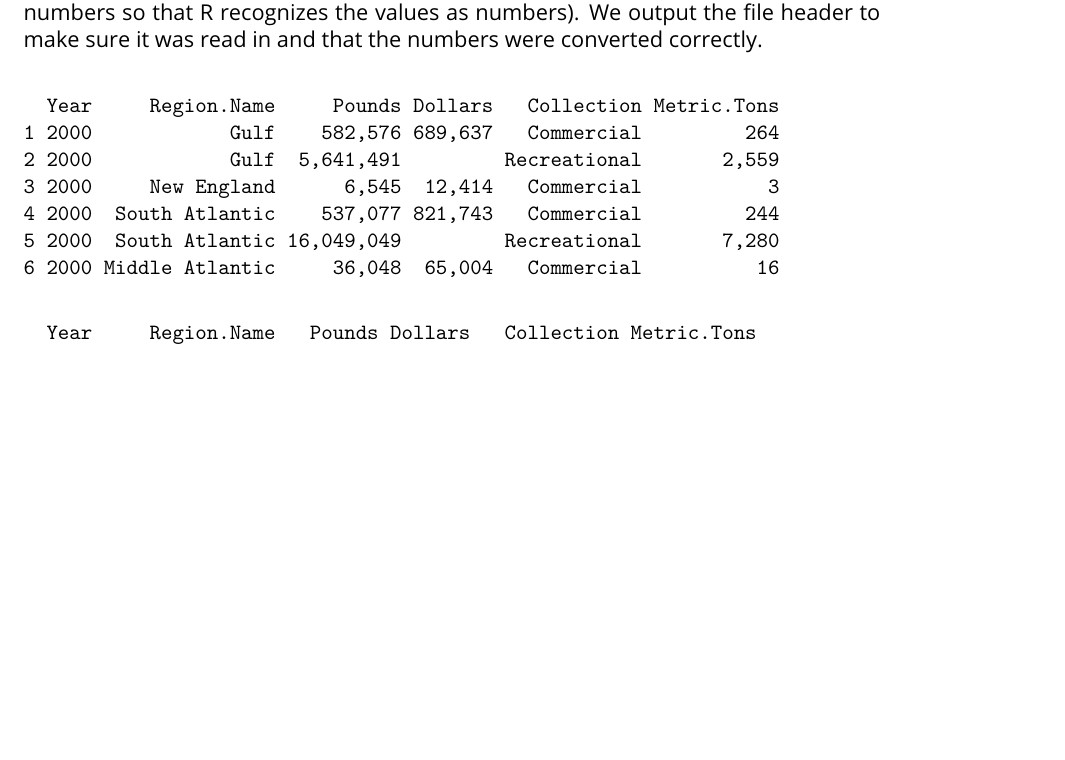
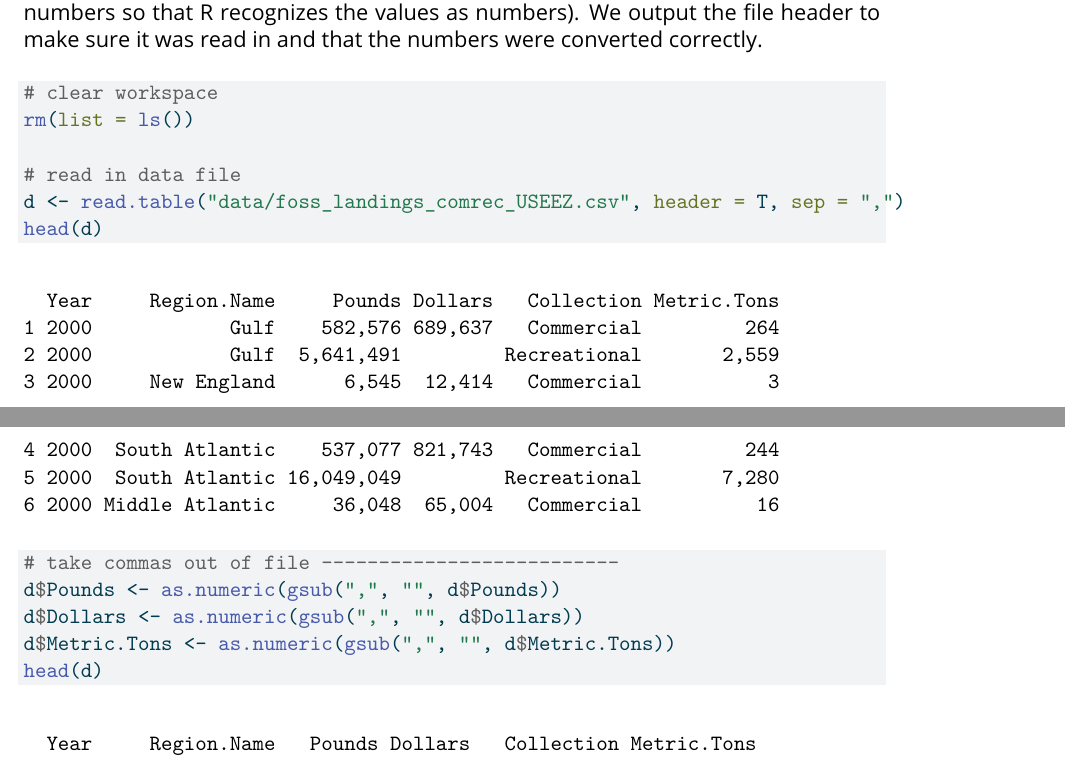
Before and after one commit to SEFSC/SEFSC-dolphin-analyses, a LaTeX book (index.tex): part of page 7 of 13 before the commit and two parts of pages 7 and 8 of 14 after it, the two joined at a grey line, cut so that both start at the same text, the shorter picture padded with empty space. Compiled offline with pdfLaTeX.

Commit message:
cleaning up Ch. 1

```diff
--- a/index.tex
+++ b/index.tex
@@ -64,6 +64,46 @@
   \newcommand{\xxxSubParagraphNoStar}[1]{\oldsubparagraph{#1}\mbox{}}
 \fi
 \makeatother
+\usepackage{color}
+\usepackage{fancyvrb}
+\newcommand{\VerbBar}{|}
+\newcommand{\VERB}{\Verb[commandchars=\\\{\}]}
+\DefineVerbatimEnvironment{Highlighting}{Verbatim}{commandchars=\\\{\}}
+% Add ',fontsize=\small' for more characters per line
+\usepackage{framed}
+\definecolor{shadecolor}{RGB}{241,243,245}
+\newenvironment{Shaded}{\begin{snugshade}}{\end{snugshade}}
+\newcommand{\AlertTok}[1]{\textcolor[rgb]{0.68,0.00,0.00}{#1}}
+\newcommand{\AnnotationTok}[1]{\textcolor[rgb]{0.37,0.37,0.37}{#1}}
+\newcommand{\AttributeTok}[1]{\textcolor[rgb]{0.40,0.45,0.13}{#1}}
+\newcommand{\BaseNTok}[1]{\textcolor[rgb]{0.68,0.00,0.00}{#1}}
+\newcommand{\BuiltInTok}[1]{\textcolor[rgb]{0.00,0.23,0.31}{#1}}
+\newcommand{\CharTok}[1]{\textcolor[rgb]{0.13,0.47,0.30}{#1}}
+\newcommand{\CommentTok}[1]{\textcolor[rgb]{0.37,0.37,0.37}{#1}}
+\newcommand{\CommentVarTok}[1]{\textcolor[rgb]{0.37,0.37,0.37}{\textit{#1}}}
+\newcommand{\ConstantTok}[1]{\textcolor[rgb]{0.56,0.35,0.01}{#1}}
+\newcommand{\ControlFlowTok}[1]{\textcolor[rgb]{0.00,0.23,0.31}{\textbf{#1}}}
+\newcommand{\DataTypeTok}[1]{\textcolor[rgb]{0.68,0.00,0.00}{#1}}
+\newcommand{\DecValTok}[1]{\textcolor[rgb]{0.68,0.00,0.00}{#1}}
+\newcommand{\DocumentationTok}[1]{\textcolor[rgb]{0.37,0.37,0.37}{\textit{#1}}}
+\newcommand{\ErrorTok}[1]{\textcolor[rgb]{0.68,0.00,0.00}{#1}}
+\newcommand{\ExtensionTok}[1]{\textcolor[rgb]{0.00,0.23,0.31}{#1}}
+\newcommand{\FloatTok}[1]{\textcolor[rgb]{0.68,0.00,0.00}{#1}}
+\newcommand{\FunctionTok}[1]{\textcolor[rgb]{0.28,0.35,0.67}{#1}}
+\newcommand{\ImportTok}[1]{\textcolor[rgb]{0.00,0.46,0.62}{#1}}
+\newcommand{\InformationTok}[1]{\textcolor[rgb]{0.37,0.37,0.37}{#1}}
+\newcommand{\KeywordTok}[1]{\textcolor[rgb]{0.00,0.23,0.31}{\textbf{#1}}}
+\newcommand{\NormalTok}[1]{\textcolor[rgb]{0.00,0.23,0.31}{#1}}
+\newcommand{\OperatorTok}[1]{\textcolor[rgb]{0.37,0.37,0.37}{#1}}
+\newcommand{\OtherTok}[1]{\textcolor[rgb]{0.00,0.23,0.31}{#1}}
+\newcommand{\PreprocessorTok}[1]{\textcolor[rgb]{0.68,0.00,0.00}{#1}}
+\newcommand{\RegionMarkerTok}[1]{\textcolor[rgb]{0.00,0.23,0.31}{#1}}
+\newcommand{\SpecialCharTok}[1]{\textcolor[rgb]{0.37,0.37,0.37}{#1}}
+\newcommand{\SpecialStringTok}[1]{\textcolor[rgb]{0.13,0.47,0.30}{#1}}
+\newcommand{\StringTok}[1]{\textcolor[rgb]{0.13,0.47,0.30}{#1}}
+\newcommand{\VariableTok}[1]{\textcolor[rgb]{0.07,0.07,0.07}{#1}}
+\newcommand{\VerbatimStringTok}[1]{\textcolor[rgb]{0.13,0.47,0.30}{#1}}
+\newcommand{\WarningTok}[1]{\textcolor[rgb]{0.37,0.37,0.37}{\textit{#1}}}
 
 \providecommand{\tightlist}{%
   \setlength{\itemsep}{0pt}\setlength{\parskip}{0pt}}\usepackage{longtable,booktabs,array}
@@ -493,6 +533,17 @@ commas from the numbers so that R recognizes the values as numbers). We
 output the file header to make sure it was read in and that the numbers
 were converted correctly.
 
+\begin{Shaded}
+\begin{Highlighting}[]
+\CommentTok{\# clear workspace}
+\FunctionTok{rm}\NormalTok{(}\AttributeTok{list =} \FunctionTok{ls}\NormalTok{())}
+
+\CommentTok{\# read in data file}
+\NormalTok{d }\OtherTok{\textless{}{-}} \FunctionTok{read.table}\NormalTok{(}\StringTok{"data/foss\_landings\_comrec\_USEEZ.csv"}\NormalTok{, }\AttributeTok{header =}\NormalTok{ T, }\AttributeTok{sep =} \StringTok{","}\NormalTok{)}
+\FunctionTok{head}\NormalTok{(d)}
+\end{Highlighting}
+\end{Shaded}
+
 \begin{verbatim}
   Year     Region.Name     Pounds Dollars   Collection Metric.Tons
 1 2000            Gulf    582,576 689,637   Commercial         264
@@ -502,6 +553,16 @@ were converted correctly.
 5 2000  South Atlantic 16,049,049         Recreational       7,280
 6 2000 Middle Atlantic     36,048  65,004   Commercial          16
 \end{verbatim}
+
+\begin{Shaded}
+\begin{Highlighting}[]
+\CommentTok{\# take commas out of file {-}{-}{-}{-}{-}{-}{-}{-}{-}{-}{-}{-}{-}{-}{-}{-}{-}{-}{-}{-}{-}{-}{-}{-}{-}{-}}
+\NormalTok{d}\SpecialCharTok{$}\NormalTok{Pounds }\OtherTok{\textless{}{-}} \FunctionTok{as.numeric}\NormalTok{(}\FunctionTok{gsub}\NormalTok{(}\StringTok{","}\NormalTok{, }\StringTok{""}\NormalTok{, d}\SpecialCharTok{$}\NormalTok{Pounds))}
+\NormalTok{d}\SpecialCharTok{$}\NormalTok{Dollars }\OtherTok{\textless{}{-}} \FunctionTok{as.numeric}\NormalTok{(}\FunctionTok{gsub}\NormalTok{(}\StringTok{","}\NormalTok{, }\StringTok{""}\NormalTok{, d}\SpecialCharTok{$}\NormalTok{Dollars))}
+\NormalTok{d}\SpecialCharTok{$}\NormalTok{Metric.Tons }\OtherTok{\textless{}{-}} \FunctionTok{as.numeric}\NormalTok{(}\FunctionTok{gsub}\NormalTok{(}\StringTok{","}\NormalTok{, }\StringTok{""}\NormalTok{, d}\SpecialCharTok{$}\NormalTok{Metric.Tons))}
+\FunctionTok{head}\NormalTok{(d)}
+\end{Highlighting}
+\end{Shaded}
 
 \begin{verbatim}
   Year     Region.Name   Pounds Dollars   Collection Metric.Tons
```
Also changed, not shown: FOSS_files/figure-pdf/unnamed-chunk-3-1.pdf, FOSS_files/figure-pdf/unnamed-chunk-4-1.pdf, FOSS_files/figure-pdf/unnamed-chunk-4-2.pdf, FOSS_files/figure-pdf/unnamed-chunk-5-1.pdf, 1 other file.
